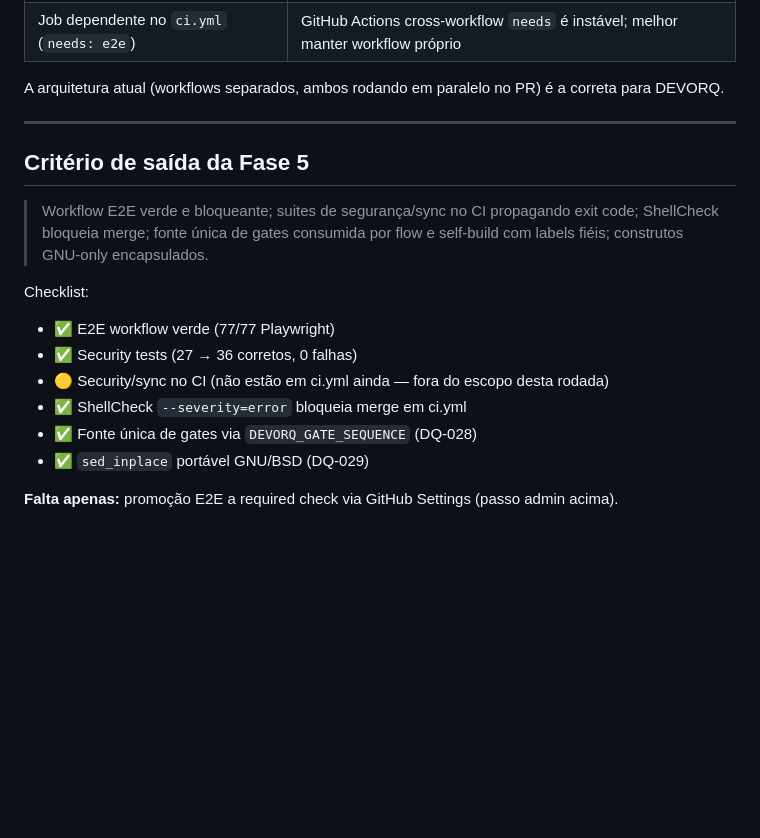
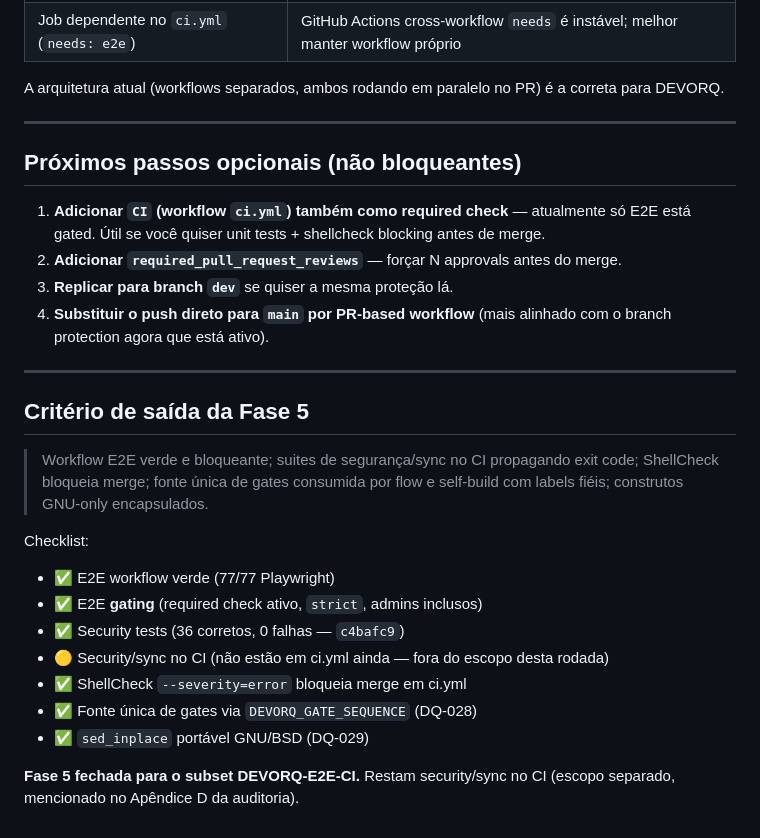
Before and after one commit to nandinhos/devorq_v3, a Markdown page: docs/CI-GATING.md, the part around one of its changes. Rendered like a GitHub page; blank space fills up the shorter version.

```diff
--- a/docs/CI-GATING.md
+++ b/docs/CI-GATING.md
@@ -74,16 +100,26 @@ A arquitetura atual (workflows separados, ambos rodando em paralelo no PR) é a
 
 ---
 
+## Próximos passos opcionais (não bloqueantes)
+
+1. **Adicionar `CI` (workflow `ci.yml`) também como required check** — atualmente só E2E está gated. Útil se você quiser unit tests + shellcheck blocking antes de merge.
+2. **Adicionar `required_pull_request_reviews`** — forçar N approvals antes do merge.
+3. **Replicar para branch `dev`** se quiser a mesma proteção lá.
+4. **Substituir o push direto para `main` por PR-based workflow** (mais alinhado com o branch protection agora que está ativo).
+
+---
+
 ## Critério de saída da Fase 5
 
 > Workflow E2E verde e bloqueante; suites de segurança/sync no CI propagando exit code; ShellCheck bloqueia merge; fonte única de gates consumida por flow e self-build com labels fiéis; construtos GNU-only encapsulados.
 
 Checklist:
 - ✅ E2E workflow verde (77/77 Playwright)
-- ✅ Security tests (27 → 36 corretos, 0 falhas)
+- ✅ E2E **gating** (required check ativo, `strict`, admins inclusos)
+- ✅ Security tests (36 corretos, 0 falhas — `c4bafc9`)
 - 🟡 Security/sync no CI (não estão em ci.yml ainda — fora do escopo desta rodada)
 - ✅ ShellCheck `--severity=error` bloqueia merge em ci.yml
 - ✅ Fonte única de gates via `DEVORQ_GATE_SEQUENCE` (DQ-028)
 - ✅ `sed_inplace` portável GNU/BSD (DQ-029)
 
-**Falta apenas:** promoção E2E a required check via GitHub Settings (passo admin acima).
+**Fase 5 fechada para o subset DEVORQ-E2E-CI.** Restam security/sync no CI (escopo separado, mencionado no Apêndice D da auditoria).
```
Also changed, not shown: other parts of docs/CI-GATING.md (+53 -27 lines).
